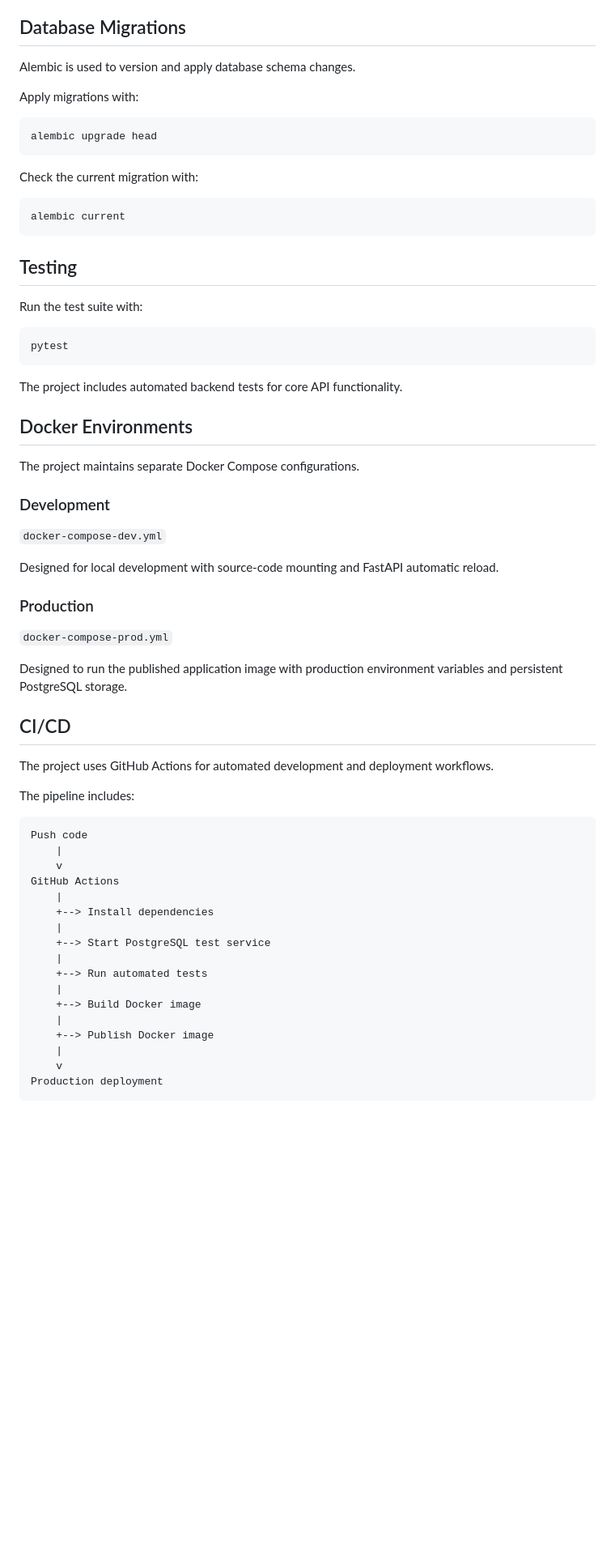
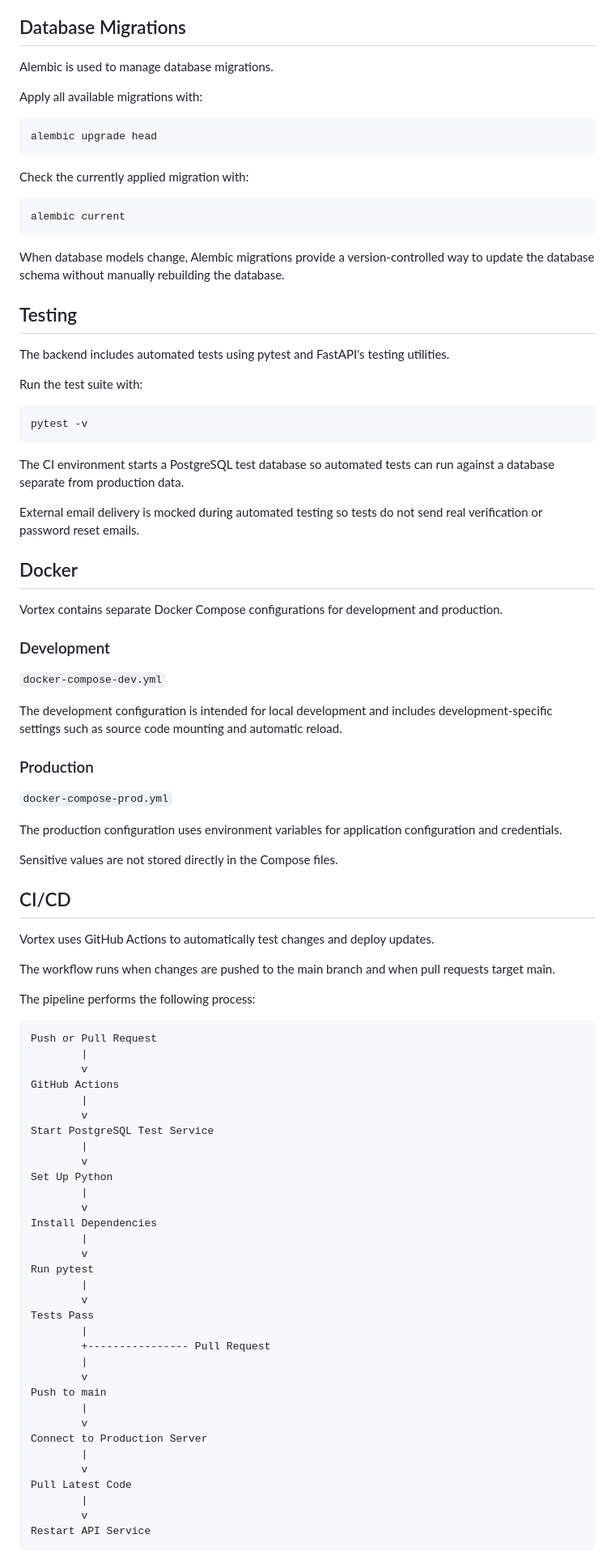
Before and after one commit to EdisXT/socialmediaserver, a Markdown page: README.md, the part around one of its changes. Shown at 81% size. Rendered like a GitHub page; blank space fills up the shorter version.

````diff
--- a/README.md
+++ b/README.md
@@ -179,69 +240,95 @@ The development environment includes:
 
 ## Database Migrations
 
-Alembic is used to version and apply database schema changes.
+Alembic is used to manage database migrations.
 
-Apply migrations with:
+Apply all available migrations with:
 
 ```bash
 alembic upgrade head
 ```
 
-Check the current migration with:
+Check the currently applied migration with:
 
 ```bash
 alembic current
 ```
 
+When database models change, Alembic migrations provide a version-controlled way to update the database schema without manually rebuilding the database.
+
 ## Testing
+
+The backend includes automated tests using pytest and FastAPI's testing utilities.
 
 Run the test suite with:
 
 ```bash
-pytest
+pytest -v
 ```
 
-The project includes automated backend tests for core API functionality.
+The CI environment starts a PostgreSQL test database so automated tests can run against a database separate from production data.
 
-## Docker Environments
+External email delivery is mocked during automated testing so tests do not send real verification or password reset emails.
 
-The project maintains separate Docker Compose configurations.
+## Docker
+
+Vortex contains separate Docker Compose configurations for development and production.
 
 ### Development
 
 `docker-compose-dev.yml`
 
-Designed for local development with source-code mounting and FastAPI automatic reload.
+The development configuration is intended for local development and includes development-specific settings such as source code mounting and automatic reload.
 
 ### Production
 
 `docker-compose-prod.yml`
 
-Designed to run the published application image with production environment variables and persistent PostgreSQL storage.
+The production configuration uses environment variables for application configuration and credentials.
+
+Sensitive values are not stored directly in the Compose files.
 
 ## CI/CD
 
-The project uses GitHub Actions for automated development and deployment workflows.
+Vortex uses GitHub Actions to automatically test changes and deploy updates.
 
-The pipeline includes:
+The workflow runs when changes are pushed to the main branch and when pull requests target main.
+
+The pipeline performs the following process:
 
 ```text
-Push code
-    |
-    v
+Push or Pull Request
+        |
+        v
 GitHub Actions
-    |
-    +--> Install dependencies
-    |
-    +--> Start PostgreSQL test service
-    |
-    +--> Run automated tests
-    |
-    +--> Build Docker image
-    |
-    +--> Publish Docker image
-    |
-    v
-Production deployment
+        |
+        v
+Start PostgreSQL Test Service
+        |
+        v
+Set Up Python
+        |
+        v
+Install Dependencies
+        |
+        v
+Run pytest
+        |
+        v
+Tests Pass
+        |
+        +---------------- Pull Request
+        |
+        v
+Push to main
+        |
+        v
+Connect to Production Server
+        |
+        v
+Pull Latest Code
+        |
+        v
+Restart API Service
 ```
 
````
Also changed, not shown: other parts of README.md (+262 -143 lines).
